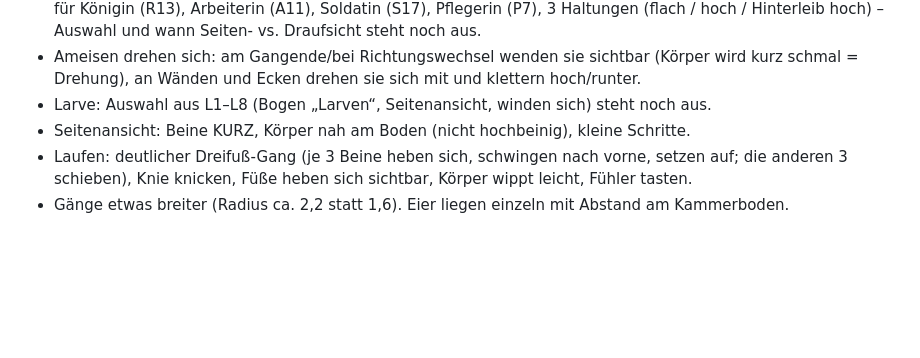
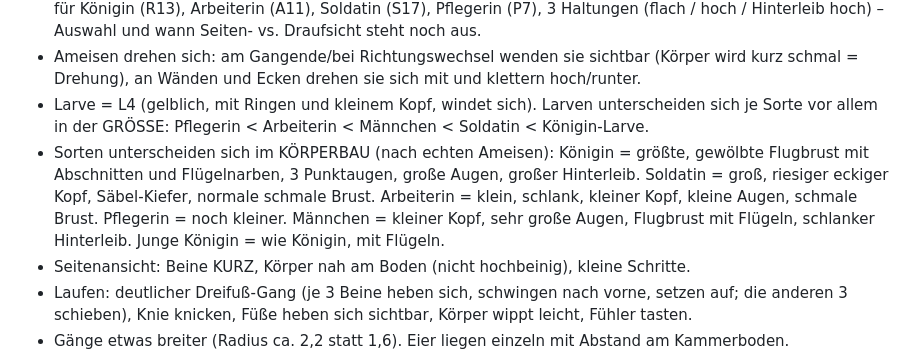
Before and after one commit to Ascii19722/Ameisen-Game-, a Markdown page: CLAUDE.md, the part around the change. GitHub-like rendering; blank space fills up the shorter version.

Commit message:
Design-Notizen: Larve L4, Körperbau je Ameisen-Sorte
Co-Authored-By: Claude Opus 5.5 <noreply@anthropic.com>
Claude-Session: https://claude.ai/code/session_015rJvRS5AyabDUPM3yg8xty

```diff
--- a/CLAUDE.md
+++ b/CLAUDE.md
@@ -96,7 +96,14 @@ fieldnotes.sim (Details in START.md, Abschnitt "Vorbilder").
   (flach / hoch / Hinterleib hoch) – Auswahl und wann Seiten- vs. Draufsicht steht noch aus.
 - Ameisen drehen sich: am Gangende/bei Richtungswechsel wenden sie sichtbar (Körper wird kurz schmal
   = Drehung), an Wänden und Ecken drehen sie sich mit und klettern hoch/runter.
-- Larve: Auswahl aus L1–L8 (Bogen „Larven“, Seitenansicht, winden sich) steht noch aus.
+- Larve = L4 (gelblich, mit Ringen und kleinem Kopf, windet sich). Larven unterscheiden sich je Sorte
+  vor allem in der GRÖSSE: Pflegerin < Arbeiterin < Männchen < Soldatin < Königin-Larve.
+- Sorten unterscheiden sich im KÖRPERBAU (nach echten Ameisen):
+  Königin = größte, gewölbte Flugbrust mit Abschnitten und Flügelnarben, 3 Punktaugen, große Augen, großer Hinterleib.
+  Soldatin = groß, riesiger eckiger Kopf, Säbel-Kiefer, normale schmale Brust.
+  Arbeiterin = klein, schlank, kleiner Kopf, kleine Augen, schmale Brust. Pflegerin = noch kleiner.
+  Männchen = kleiner Kopf, sehr große Augen, Flugbrust mit Flügeln, schlanker Hinterleib.
+  Junge Königin = wie Königin, mit Flügeln.
 - Seitenansicht: Beine KURZ, Körper nah am Boden (nicht hochbeinig), kleine Schritte.
 - Laufen: deutlicher Dreifuß-Gang (je 3 Beine heben sich, schwingen nach vorne, setzen auf; die anderen
   3 schieben), Knie knicken, Füße heben sich sichtbar, Körper wippt leicht, Fühler tasten.
```
